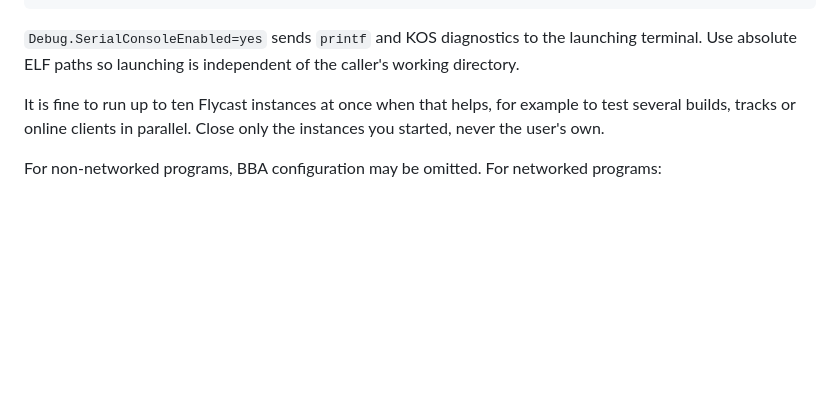
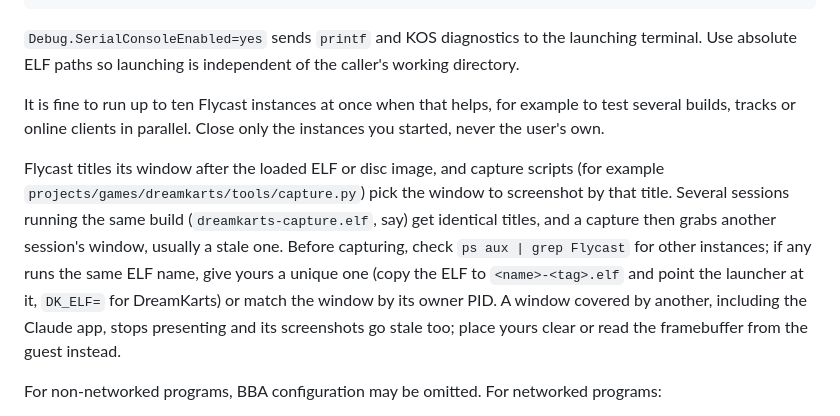
Before and after one commit to richstokes/dreamcast-homebrew, a Markdown page: AGENTS.md, the part around the change. Rendered like a GitHub page; blank space fills up the shorter version.

Commit message:
AGENTS: unique Flycast window titles for captures
Capture scripts find the Flycast window by title, which is the ELF name,
so two sessions running the same build capture each other's windows.

```diff
--- a/AGENTS.md
+++ b/AGENTS.md
@@ -187,6 +187,18 @@ It is fine to run up to ten Flycast instances at once when that helps, for
 example to test several builds, tracks or online clients in parallel. Close
 only the instances you started, never the user's own.
 
+Flycast titles its window after the loaded ELF or disc image, and capture
+scripts (for example `projects/games/dreamkarts/tools/capture.py`) pick the
+window to screenshot by that title. Several sessions running the same build
+(`dreamkarts-capture.elf`, say) get identical titles, and a capture then
+grabs another session's window, usually a stale one. Before capturing, check
+`ps aux | grep Flycast` for other instances; if any runs the same ELF name,
+give yours a unique one (copy the ELF to `<name>-<tag>.elf` and point the
+launcher at it, `DK_ELF=` for DreamKarts) or match the window by its owner
+PID. A window covered by another, including the Claude app, stops presenting
+and its screenshots go stale too; place yours clear or read the framebuffer
+from the guest instead.
+
 For non-networked programs, BBA configuration may be omitted. For networked
 programs:
 
```
